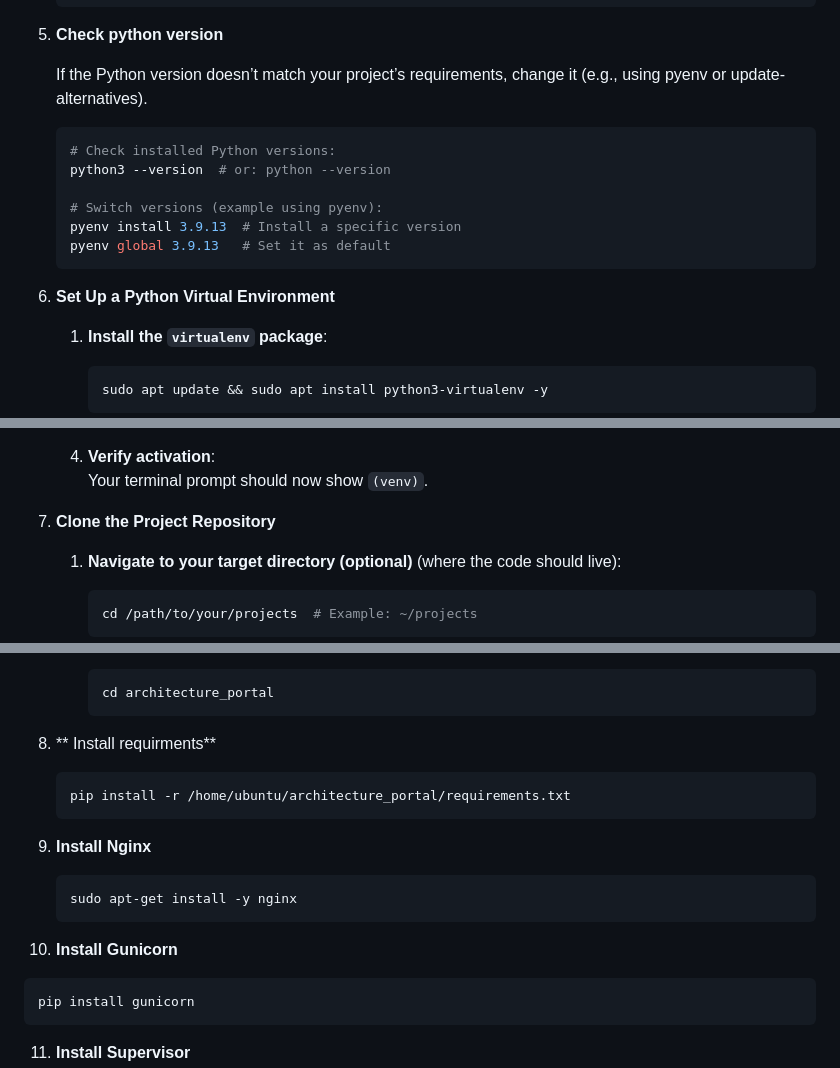
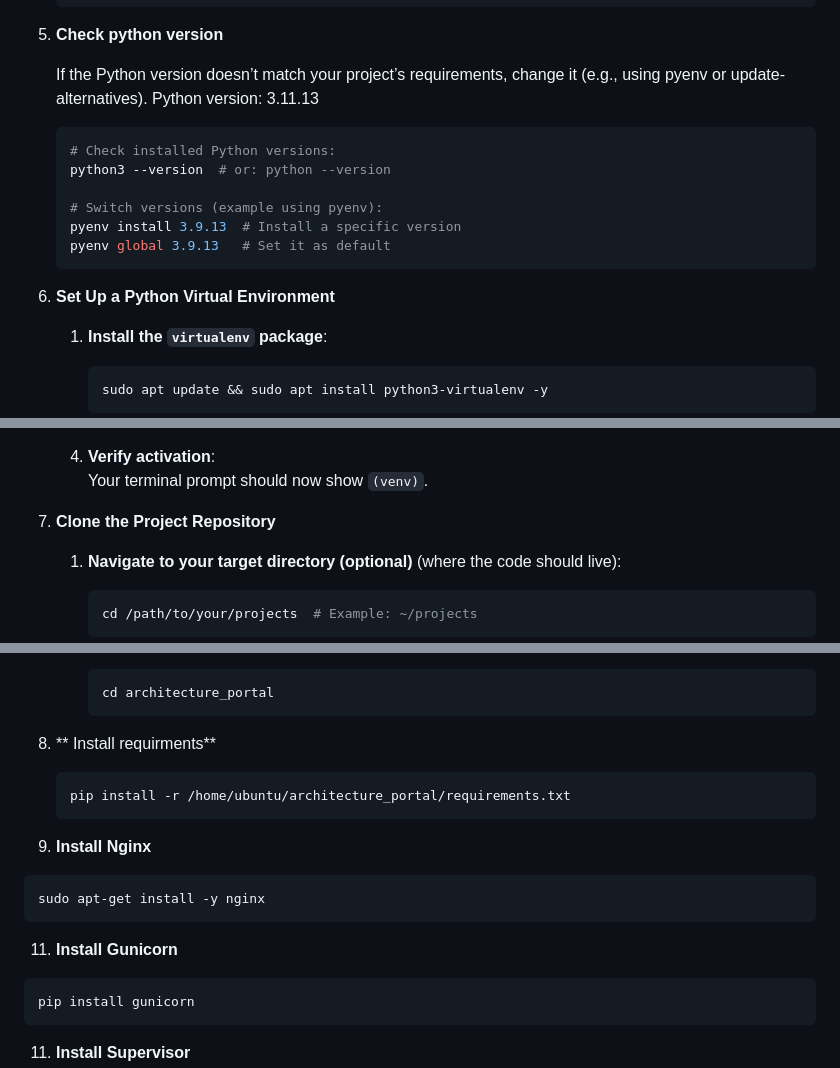
Before and after one commit to MariamKipshidze/architecture_portal, a Markdown page: README.md, 3 parts joined by grey strips. Rendered like a GitHub page.

````diff
--- a/README.md
+++ b/README.md
@@ -120,6 +120,7 @@ FLOOR_MULTIPLIER = 0.2  # 20% increase per additional floor
 5. **Check python version**
 
    If the Python version doesn’t match your project’s requirements, change it (e.g., using pyenv or update-alternatives).
+   Python version: 3.11.13
 
    ```bash
    # Check installed Python versions:
@@ -130,7 +131,7 @@ FLOOR_MULTIPLIER = 0.2  # 20% increase per additional floor
    pyenv global 3.9.13   # Set it as default
    ```
 
-6. **Set Up a Python Virtual Environment**
+7. **Set Up a Python Virtual Environment**
    1. **Install the `virtualenv` package**:
       ```bash
       sudo apt update && sudo apt install python3-virtualenv -y
@@ -151,7 +152,7 @@ FLOOR_MULTIPLIER = 0.2  # 20% increase per additional floor
    4. **Verify activation**:
       Your terminal prompt should now show `(venv)`.
 
-7. **Clone the Project Repository**
+8. **Clone the Project Repository**
    1. **Navigate to your target directory (optional)** (where the code should live):
       ```bash
       cd /path/to/your/projects  # Example: ~/projects
@@ -166,17 +167,17 @@ FLOOR_MULTIPLIER = 0.2  # 20% increase per additional floor
       ```bash
       cd architecture_portal
       ```
-8. ** Install requirments**
+9. ** Install requirments**
    ```bash
    pip install -r /home/ubuntu/architecture_portal/requirements.txt
    ```
 
-9. **Install Nginx**
+10. **Install Nginx**
    ```bash
    sudo apt-get install -y nginx
    ```
 
-10. **Install Gunicorn**
+11. **Install Gunicorn**
    ```bash
    pip install gunicorn
    ```
````
